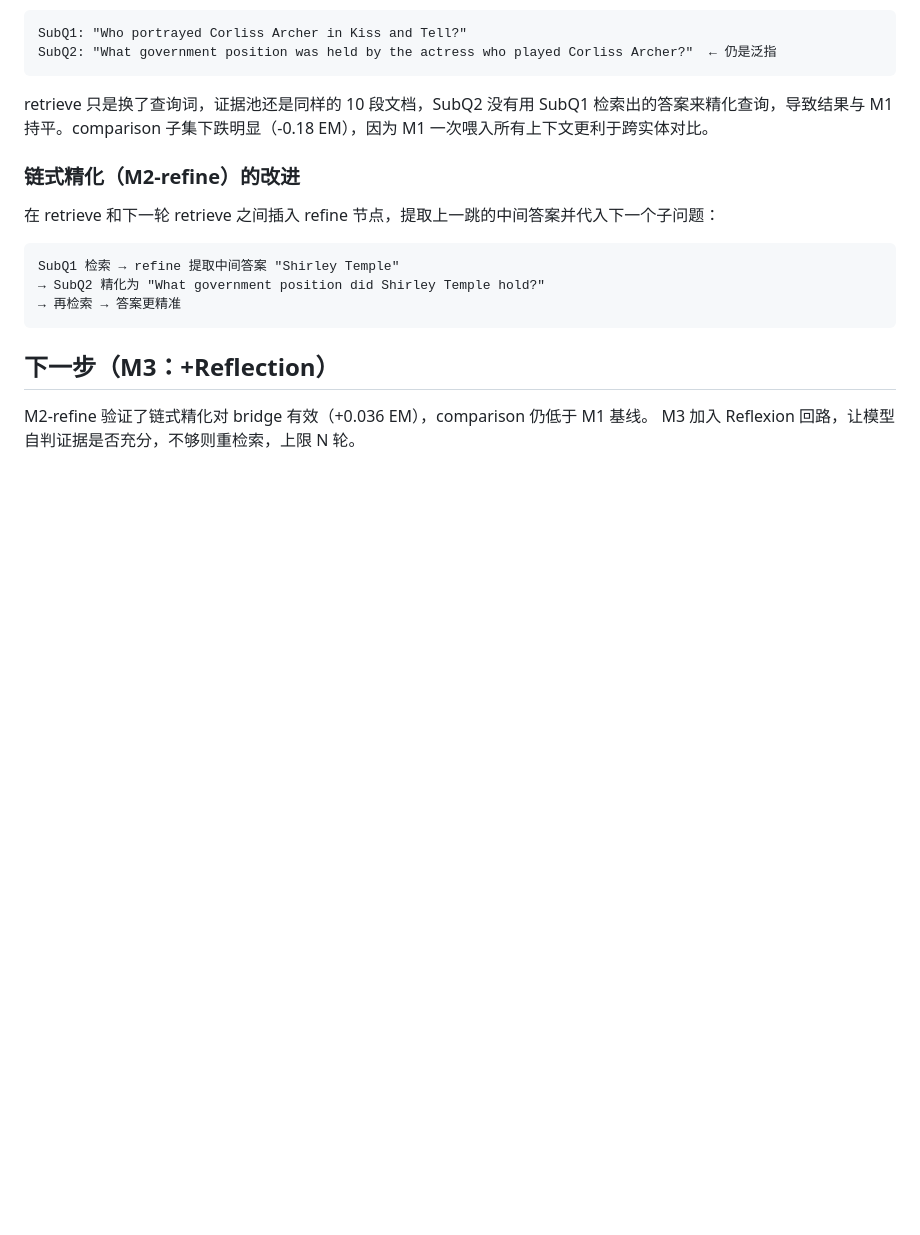
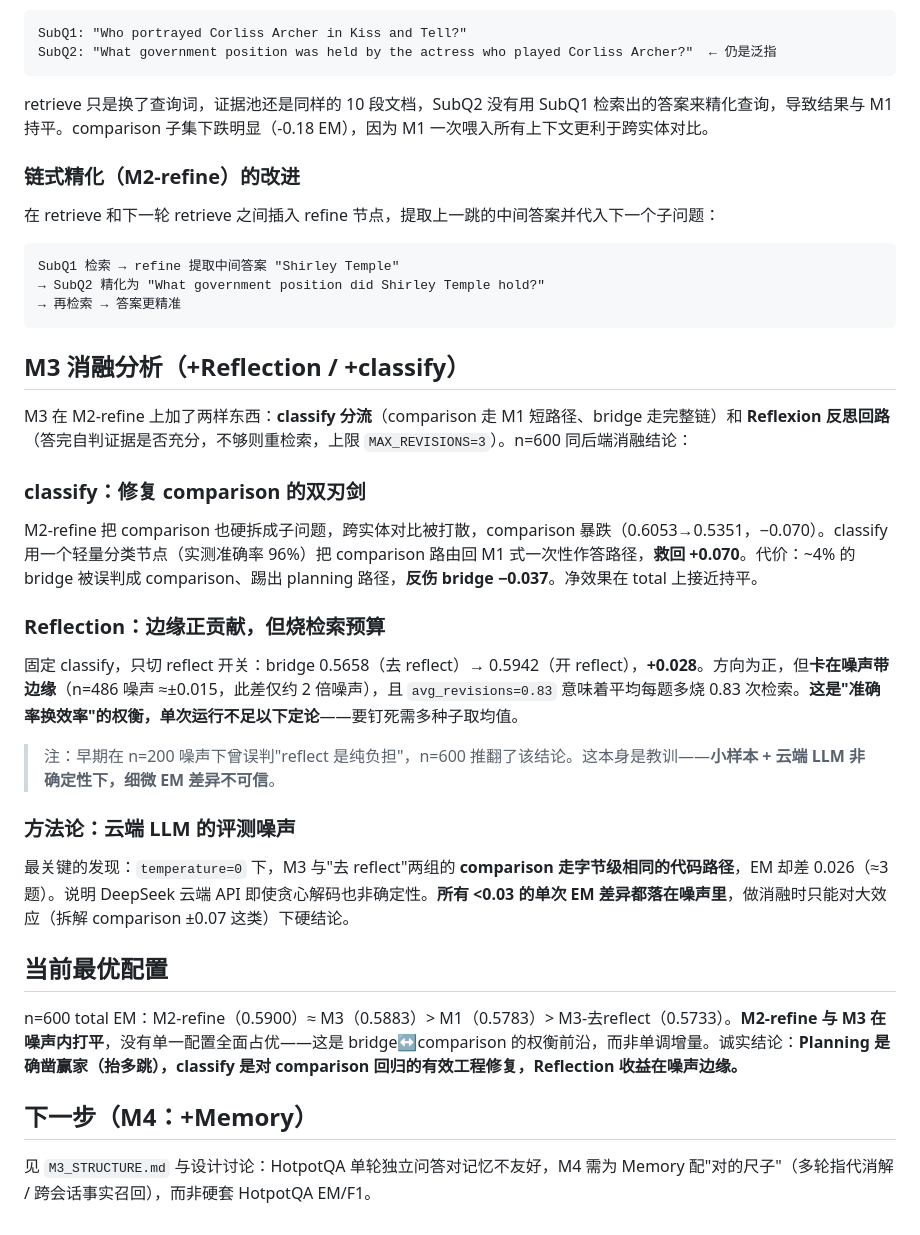
Before and after one commit to wangzhongliangrepository-gmail/medical-rag-assistant, a Markdown page: README.md, the part around one of its changes. GitHub-like rendering; blank space fills up the shorter version.

````diff
--- a/README.md
+++ b/README.md
@@ -82,7 +107,28 @@ SubQ1 检索 → refine 提取中间答案 "Shirley Temple"
 → 再检索 → 答案更精准
 ```
 
-## 下一步（M3：+Reflection）
+## M3 消融分析（+Reflection / +classify）
 
-M2-refine 验证了链式精化对 bridge 有效（+0.036 EM），comparison 仍低于 M1 基线。
-M3 加入 Reflexion 回路，让模型自判证据是否充分，不够则重检索，上限 N 轮。
+M3 在 M2-refine 上加了两样东西：**classify 分流**（comparison 走 M1 短路径、bridge 走完整链）和 **Reflexion 反思回路**（答完自判证据是否充分，不够则重检索，上限 `MAX_REVISIONS=3`）。n=600 同后端消融结论：
+
+### classify：修复 comparison 的双刃剑
+
+M2-refine 把 comparison 也硬拆成子问题，跨实体对比被打散，comparison 暴跌（0.6053→0.5351，−0.070）。classify 用一个轻量分类节点（实测准确率 96%）把 comparison 路由回 M1 式一次性作答路径，**救回 +0.070**。代价：~4% 的 bridge 被误判成 comparison、踢出 planning 路径，**反伤 bridge −0.037**。净效果在 total 上接近持平。
+
+### Reflection：边缘正贡献，但烧检索预算
+
+固定 classify，只切 reflect 开关：bridge 0.5658（去 reflect）→ 0.5942（开 reflect），**+0.028**。方向为正，但**卡在噪声带边缘**（n=486 噪声 ≈±0.015，此差仅约 2 倍噪声），且 `avg_revisions=0.83` 意味着平均每题多烧 0.83 次检索。**这是"准确率换效率"的权衡，单次运行不足以下定论**——要钉死需多种子取均值。
+
+> 注：早期在 n=200 噪声下曾误判"reflect 是纯负担"，n=600 推翻了该结论。这本身是教训——**小样本 + 云端 LLM 非确定性下，细微 EM 差异不可信**。
+
+### 方法论：云端 LLM 的评测噪声
+
+最关键的发现：`temperature=0` 下，M3 与"去 reflect"两组的 **comparison 走字节级相同的代码路径**，EM 却差 0.026（≈3 题）。说明 DeepSeek 云端 API 即使贪心解码也非确定性。**所有 <0.03 的单次 EM 差异都落在噪声里**，做消融时只能对大效应（拆解 comparison ±0.07 这类）下硬结论。
+
+## 当前最优配置
+
+n=600 total EM：M2-refine（0.5900）≈ M3（0.5883）> M1（0.5783）> M3-去reflect（0.5733）。**M2-refine 与 M3 在噪声内打平**，没有单一配置全面占优——这是 bridge↔comparison 的权衡前沿，而非单调增量。诚实结论：**Planning 是确凿赢家（抬多跳），classify 是对 comparison 回归的有效工程修复，Reflection 收益在噪声边缘。**
+
+## 下一步（M4：+Memory）
+
+见 `M3_STRUCTURE.md` 与设计讨论：HotpotQA 单轮独立问答对记忆不友好，M4 需为 Memory 配"对的尺子"（多轮指代消解 / 跨会话事实召回），而非硬套 HotpotQA EM/F1。
````
Also changed, not shown: other parts of README.md (+40 -15 lines).
